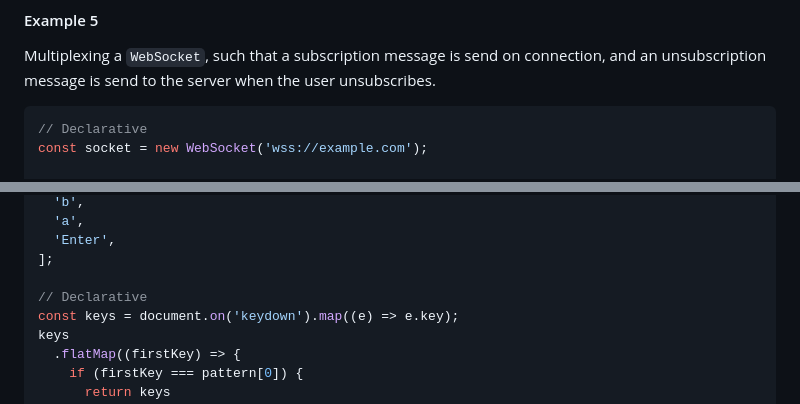
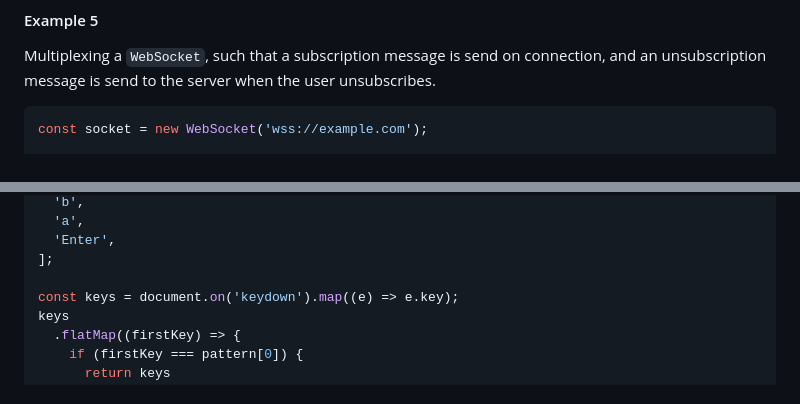
Before and after one commit to WICG/observable, a Markdown page: README.md, 2 parts joined by grey strips. Rendered like a GitHub page.

Commit message:
Remove redundant comments

````diff
--- a/README.md
+++ b/README.md
@@ -87,7 +87,6 @@ Multiplexing a `WebSocket`, such that a subscription message is send on connecti
 and an unsubscription message is send to the server when the user unsubscribes.
 
 ```js
-// Declarative
 const socket = new WebSocket('wss://example.com');
 
 function multiplex({ startMsg, stopMsg, match }) {
@@ -222,7 +221,6 @@ const pattern = [
   'Enter',
 ];
 
-// Declarative
 const keys = document.on('keydown').map((e) => e.key);
 keys
   .flatMap((firstKey) => {
````
